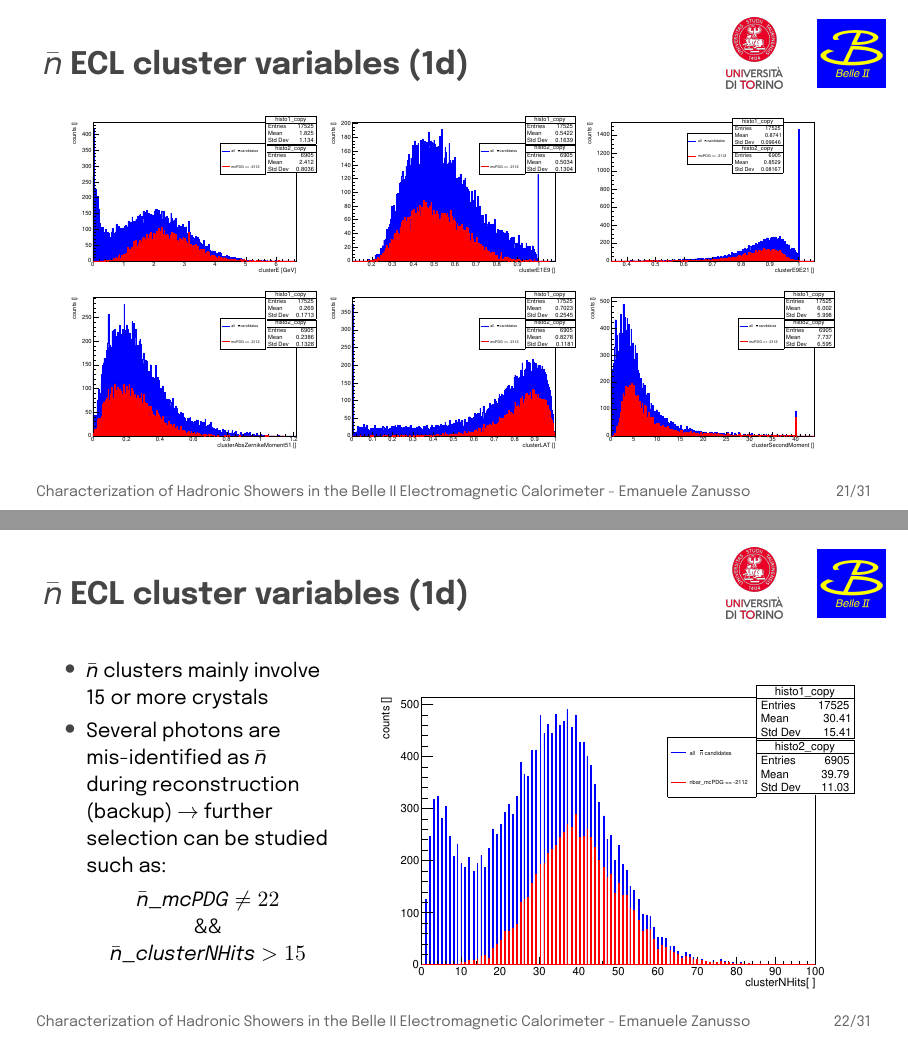
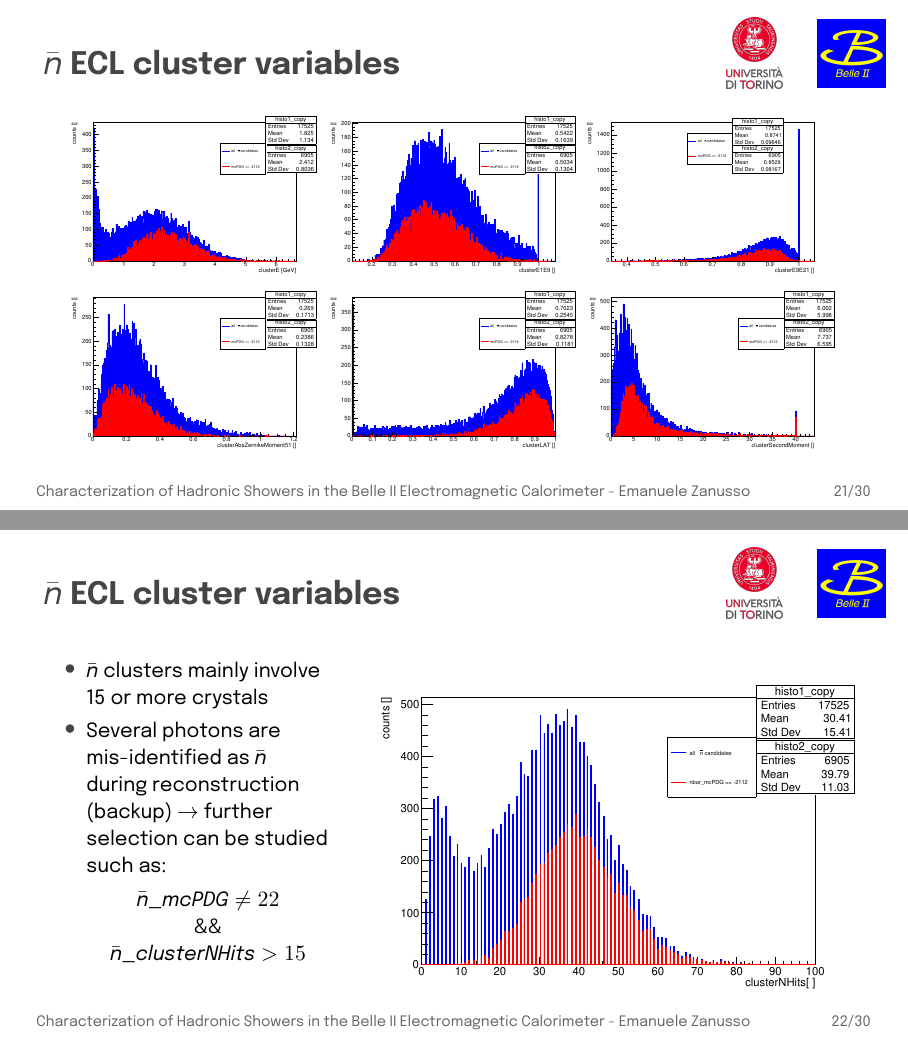
Before and after one commit to ManudiZeta/metatesi, LaTeX slides (Zanusso_metatesi.tex): pages 22 and 23 of 37 before the commit and pages 22 and 23 of 36 after it, joined at a grey line. Compiled offline with XeLaTeX.

Commit message:
modifiche perimetrali

```diff
--- a/Zanusso_metatesi.tex
+++ b/Zanusso_metatesi.tex
@@ -525,7 +525,7 @@ A 1C kinematic fit can possibly be used to add a constraint and improve the agre
 \end{frame}
 
 %-----------------------------------------------------------------------------------------------------------------------------------------------------------------
-\begin{frame}{$\bar{n}$ ECL cluster variables (1d)}
+\begin{frame}{$\bar{n}$ ECL cluster variables}
 Shower shapes variables can be studied to distinguish $\bar{n}$ from other neutral particles:
 
 \begin{itemize}
@@ -553,7 +553,7 @@ Shower shapes variables can be studied to distinguish $\bar{n}$ from other neutr
 \end{frame}
 
 %-----------------------------------------------------------------------------------------------------------------------------------------------------------------
-\begin{frame}{$\bar{n}$ ECL cluster variables (1d)}
+\begin{frame}{$\bar{n}$ ECL cluster variables}
  \begin{figure}
 	\includegraphics[width=0.31\textwidth]{images/cluster/clusterE}
 	\includegraphics[width=0.31\textwidth]{images/cluster/clusterE1E9}
@@ -567,7 +567,7 @@ Shower shapes variables can be studied to distinguish $\bar{n}$ from other neutr
 \end{frame}
 
 %-----------------------------------------------------------------------------------------------------------------------------------------------------------------
-\begin{frame}{$\bar{n}$ ECL cluster variables (1d)}
+\begin{frame}{$\bar{n}$ ECL cluster variables }
 \begin{columns}
 
   \begin{column}{0.35\textwidth}
@@ -587,20 +587,6 @@ Shower shapes variables can be studied to distinguish $\bar{n}$ from other neutr
 \end{figure}
     \end{column}
     \end{columns}
-
-\end{frame}
-
-%-----------------------------------------------------------------------------------------------------------------------------------------------------------------
-\begin{frame}{$\bar{n}$ ECL cluster variables (1d)}
- \begin{figure}
-	\includegraphics[width=0.31\textwidth]{images/cluster/mcPDG!=22/clusterE_gamma}
-	\includegraphics[width=0.31\textwidth]{images/cluster/mcPDG!=22/clusterE1E9_gamma}
-	\includegraphics[width=0.31\textwidth]{images/cluster/mcPDG!=22/clusterE9E21_gamma}
-
-	\includegraphics[width=0.31\textwidth]{images/cluster/mcPDG!=22/clusterAbsZernikeMoment51_gamma}
-	\includegraphics[width=0.31\textwidth]{images/cluster/mcPDG!=22/clusterLAT_gamma}
-	\includegraphics[width=0.31\textwidth]{images/cluster/mcPDG!=22/clusterSecondMoment_gamma}
-\end{figure}
 
 \end{frame}
 
```
Also changed, not shown: Zanusso_metatesi.tex (12 more changed lines), 5 other files.
